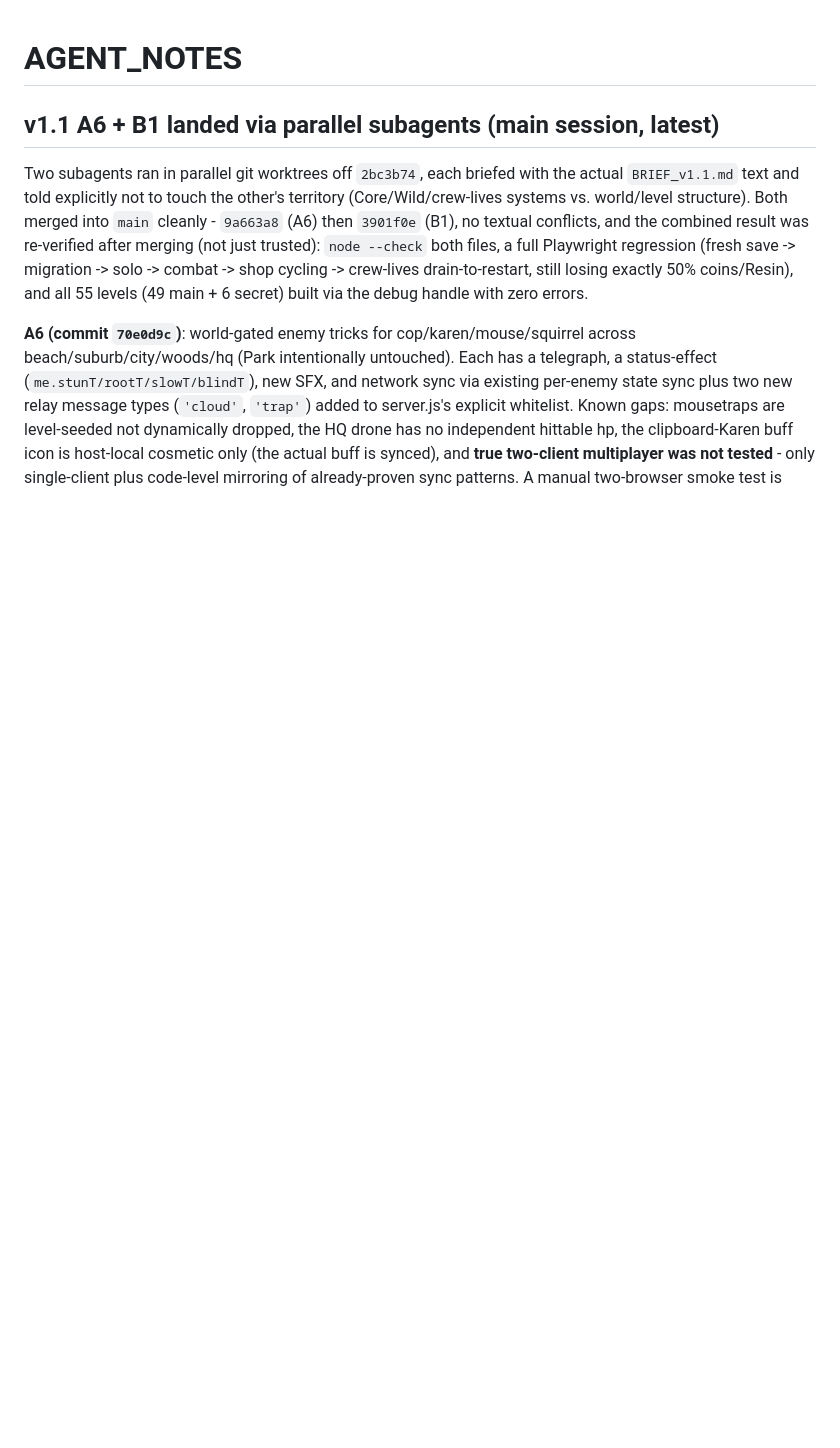
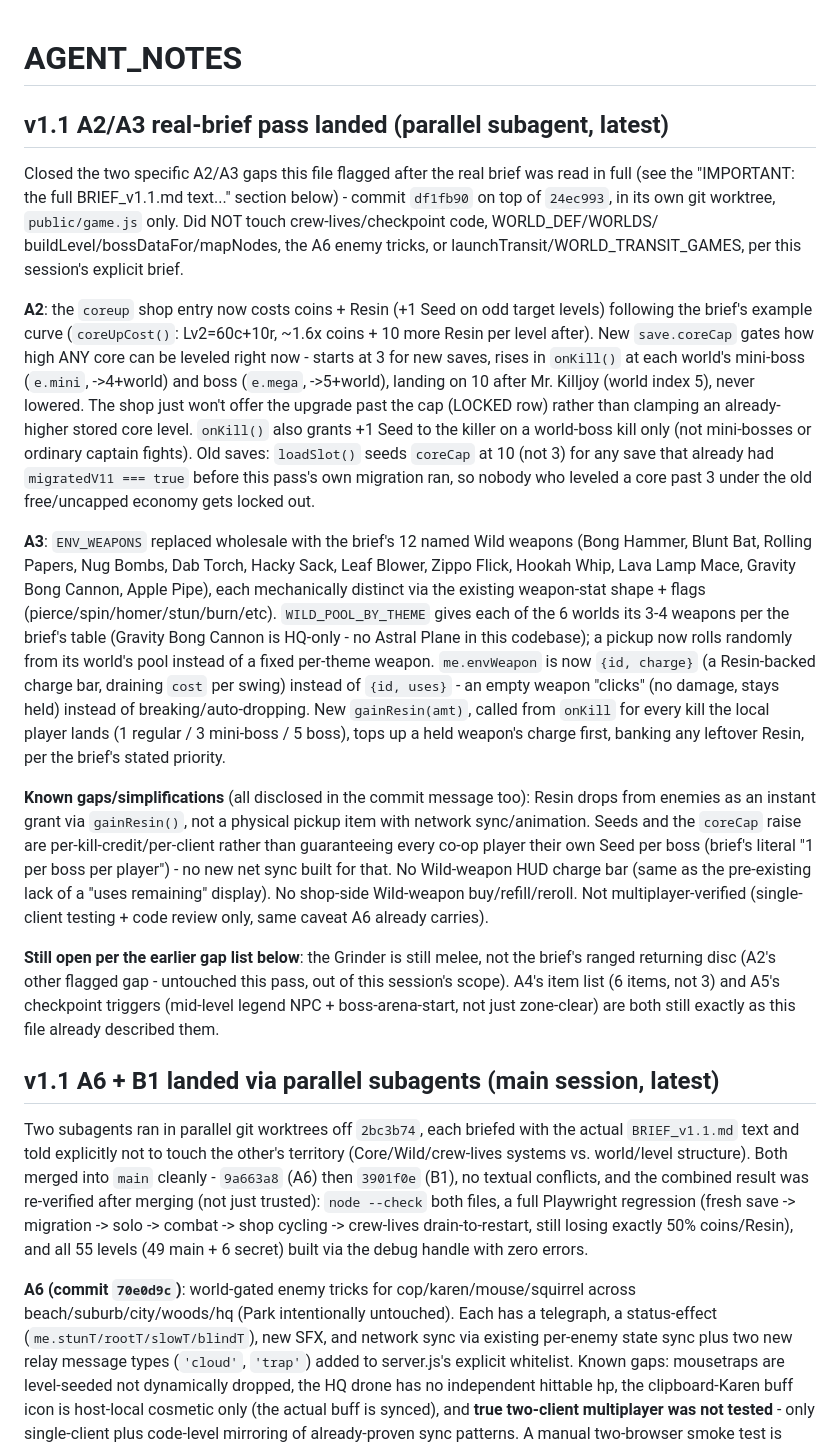
Before and after one commit to aimegaunit-svg/kush-quest, a Markdown page: claude/AGENT_NOTES.md, the part around the change. GitHub-like rendering; blank space fills up the shorter version.

Commit message:
Document the A2/A3 real-brief pass in AGENT_NOTES
Co-Authored-By: Claude Sonnet 5 <noreply@anthropic.com>
Claude-Session: https://claude.ai/code/session_018nsF9fQxT1nEEk69i9qAA5

```diff
--- a/claude/AGENT_NOTES.md
+++ b/claude/AGENT_NOTES.md
@@ -1,4 +1,45 @@
 # AGENT_NOTES
+
+## v1.1 A2/A3 real-brief pass landed (parallel subagent, latest)
+Closed the two specific A2/A3 gaps this file flagged after the real brief was read in full (see the
+"IMPORTANT: the full BRIEF_v1.1.md text..." section below) - commit `df1fb90` on top of `24ec993`, in
+its own git worktree, `public/game.js` only. Did NOT touch crew-lives/checkpoint code, WORLD_DEF/WORLDS/
+buildLevel/bossDataFor/mapNodes, the A6 enemy tricks, or launchTransit/WORLD_TRANSIT_GAMES, per this
+session's explicit brief.
+
+**A2**: the `coreup` shop entry now costs coins + Resin (+1 Seed on odd target levels) following the
+brief's example curve (`coreUpCost()`: Lv2=60c+10r, ~1.6x coins + 10 more Resin per level after). New
+`save.coreCap` gates how high ANY core can be leveled right now - starts at 3 for new saves, rises in
+`onKill()` at each world's mini-boss (`e.mini`, ->4+world) and boss (`e.mega`, ->5+world), landing on 10
+after Mr. Killjoy (world index 5), never lowered. The shop just won't offer the upgrade past the cap
+(LOCKED row) rather than clamping an already-higher stored core level. `onKill()` also grants +1 Seed to
+the killer on a world-boss kill only (not mini-bosses or ordinary captain fights). Old saves: `loadSlot()`
+seeds `coreCap` at 10 (not 3) for any save that already had `migratedV11 === true` before this pass's own
+migration ran, so nobody who leveled a core past 3 under the old free/uncapped economy gets locked out.
+
+**A3**: `ENV_WEAPONS` replaced wholesale with the brief's 12 named Wild weapons (Bong Hammer, Blunt Bat,
+Rolling Papers, Nug Bombs, Dab Torch, Hacky Sack, Leaf Blower, Zippo Flick, Hookah Whip, Lava Lamp Mace,
+Gravity Bong Cannon, Apple Pipe), each mechanically distinct via the existing weapon-stat shape + flags
+(pierce/spin/homer/stun/burn/etc). `WILD_POOL_BY_THEME` gives each of the 6 worlds its 3-4 weapons per
+the brief's table (Gravity Bong Cannon is HQ-only - no Astral Plane in this codebase); a pickup now rolls
+randomly from its world's pool instead of a fixed per-theme weapon. `me.envWeapon` is now `{id, charge}`
+(a Resin-backed charge bar, draining `cost` per swing) instead of `{id, uses}` - an empty weapon "clicks"
+(no damage, stays held) instead of breaking/auto-dropping. New `gainResin(amt)`, called from `onKill` for
+every kill the local player lands (1 regular / 3 mini-boss / 5 boss), tops up a held weapon's charge
+first, banking any leftover Resin, per the brief's stated priority.
+
+**Known gaps/simplifications** (all disclosed in the commit message too): Resin drops from enemies as an
+instant grant via `gainResin()`, not a physical pickup item with network sync/animation. Seeds and the
+`coreCap` raise are per-kill-credit/per-client rather than guaranteeing every co-op player their own Seed
+per boss (brief's literal "1 per boss per player") - no new net sync built for that. No Wild-weapon HUD
+charge bar (same as the pre-existing lack of a "uses remaining" display). No shop-side Wild-weapon
+buy/refill/reroll. Not multiplayer-verified (single-client testing + code review only, same caveat A6
+already carries).
+
+**Still open per the earlier gap list below**: the Grinder is still melee, not the brief's ranged
+returning disc (A2's other flagged gap - untouched this pass, out of this session's scope). A4's item
+list (6 items, not 3) and A5's checkpoint triggers (mid-level legend NPC + boss-arena-start, not just
+zone-clear) are both still exactly as this file already described them.
 
 ## v1.1 A6 + B1 landed via parallel subagents (main session, latest)
 Two subagents ran in parallel git worktrees off `2bc3b74`, each briefed with the actual
```
